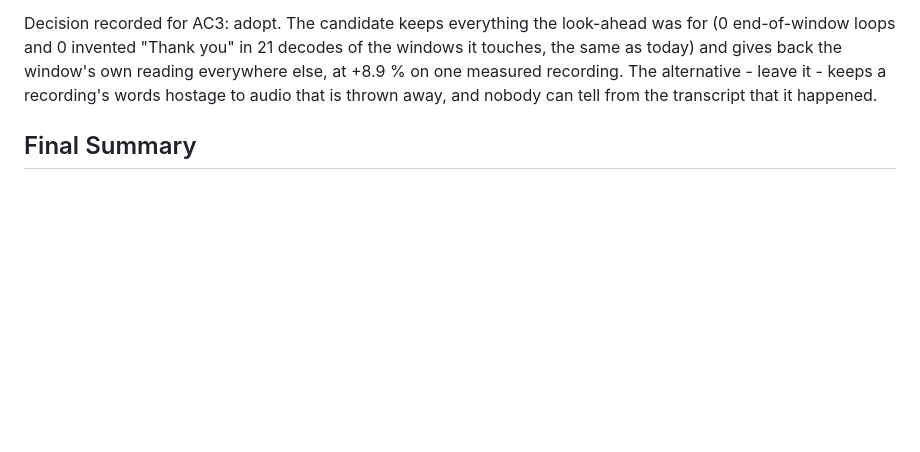
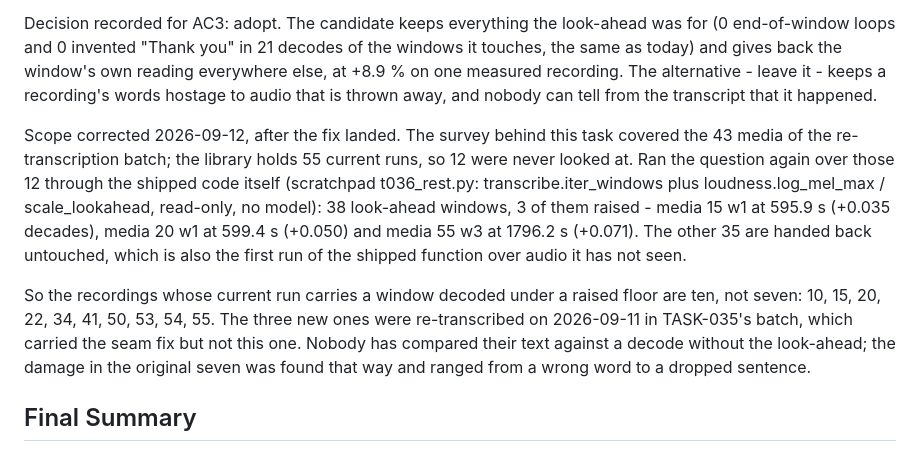
Before and after one commit to rvdbreemen/MyScribe, a Markdown page: backlog/tasks/task-036 - The-look-ahead-can-raise-faster-whispers-log-mel-floor-and-re-decode-a-whole-window.md, the part around one of its changes. Rendered like a GitHub page; blank space fills up the shorter version.

```diff
--- a/backlog/tasks/task-036 - The-look-ahead-can-raise-faster-whispers-log-mel-floor-and-re-decode-a-whole-window.md
+++ b/backlog/tasks/task-036 - The-look-ahead-can-raise-faster-whispers-log-mel-floor-and-re-decode-a-whole-window.md
@@ -84,6 +84,10 @@ The cheaper shape was measured and rejected (scratchpad t036_vadcost.py, all 156
 Landed 2026-09-12 as 34af00c on feat/feed-episode-import. Two failures the suite caught before the commit, both fixed: scribe/stages/loudness.py imported faster_whisper at module level, which would pull a model runtime into the web process and import CTranslate2 before cuda_setup.ensure_cuda_libs (ADR-006) - the import now happens inside the call; and the docstring spelled the default model name, which the package is only allowed to do in transcribe.py. Suites after the fix: Windows 1235 + 851 passed; Linux (WSL) 1225 passed 10 skipped and 834 passed 17 skipped, the same totals. adr-judge: 0 violations, 0 advisory.
 
 Decision recorded for AC3: adopt. The candidate keeps everything the look-ahead was for (0 end-of-window loops and 0 invented "Thank you" in 21 decodes of the windows it touches, the same as today) and gives back the window's own reading everywhere else, at +8.9 % on one measured recording. The alternative - leave it - keeps a recording's words hostage to audio that is thrown away, and nobody can tell from the transcript that it happened.
+
+Scope corrected 2026-09-12, after the fix landed. The survey behind this task covered the 43 media of the re-transcription batch; the library holds 55 current runs, so 12 were never looked at. Ran the question again over those 12 through the shipped code itself (scratchpad t036_rest.py: transcribe.iter_windows plus loudness.log_mel_max / scale_lookahead, read-only, no model): 38 look-ahead windows, 3 of them raised - media 15 w1 at 595.9 s (+0.035 decades), media 20 w1 at 599.4 s (+0.050) and media 55 w3 at 1796.2 s (+0.071). The other 35 are handed back untouched, which is also the first run of the shipped function over audio it has not seen.
+
+So the recordings whose current run carries a window decoded under a raised floor are ten, not seven: 10, 15, 20, 22, 34, 41, 50, 53, 54, 55. The three new ones were re-transcribed on 2026-09-11 in TASK-035's batch, which carried the seam fix but not this one. Nobody has compared their text against a decode without the look-ahead; the damage in the original seven was found that way and ranged from a wrong word to a dropped sentence.
 <!-- SECTION:NOTES:END -->
 
 ## Final Summary
```
Also changed, not shown: other parts of backlog/tasks/task-036 - The-look-ahead-can-raise-faster-whispers-log-mel-floor-and-re-decode-a-whole-window.md (+1 -1 lines).
